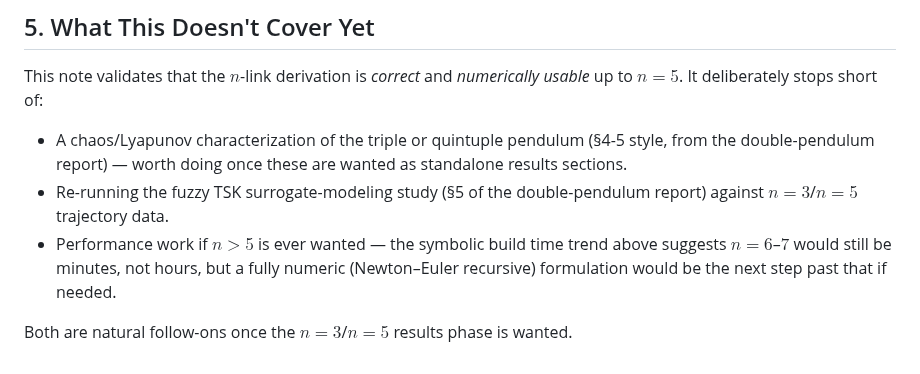
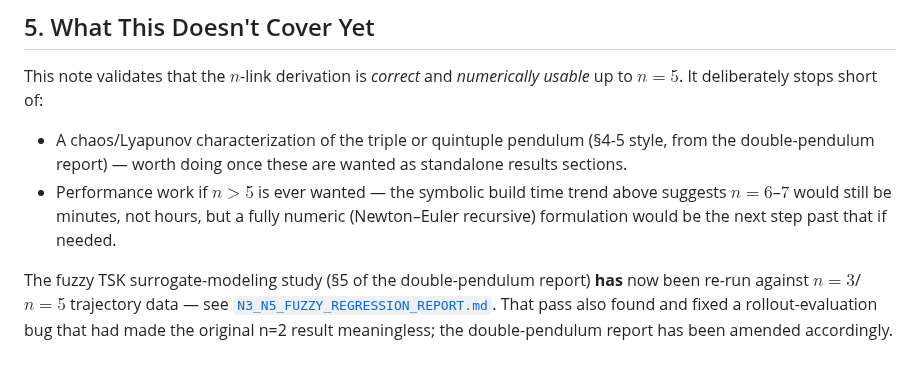
Before and after one commit to fundthmcalculus/grad-school, a Markdown page: AnalyticalDynamics/N_PENDULUM_SYMBOLIC_DERIVATION.md, the part around the change. GitHub-like rendering.

```diff
--- a/AnalyticalDynamics/N_PENDULUM_SYMBOLIC_DERIVATION.md
+++ b/AnalyticalDynamics/N_PENDULUM_SYMBOLIC_DERIVATION.md
@@ -156,11 +156,14 @@ This note validates that the $n$-link derivation is *correct* and
 - A chaos/Lyapunov characterization of the triple or quintuple pendulum
   (§4-5 style, from the double-pendulum report) — worth doing once these are
   wanted as standalone results sections.
-- Re-running the fuzzy TSK surrogate-modeling study (§5 of the double-pendulum
-  report) against $n=3$/$n=5$ trajectory data.
 - Performance work if $n>5$ is ever wanted — the symbolic build time trend
   above suggests $n=6$–$7$ would still be minutes, not hours, but a fully
   numeric (Newton–Euler recursive) formulation would be the next step past
   that if needed.
 
-Both are natural follow-ons once the $n=3$/$n=5$ results phase is wanted.
+The fuzzy TSK surrogate-modeling study (§5 of the double-pendulum report)
+**has** now been re-run against $n=3$/$n=5$ trajectory data — see
+[`N3_N5_FUZZY_REGRESSION_REPORT.md`](N3_N5_FUZZY_REGRESSION_REPORT.md). That
+pass also found and fixed a rollout-evaluation bug that had made the
+original n=2 result meaningless; the double-pendulum report has been amended
+accordingly.
```
Also changed, not shown: AnalyticalDynamics/DOUBLE_PENDULUM_REPORT.md (+27 -14 lines), AnalyticalDynamics/N3_N5_FUZZY_REGRESSION_REPORT.md (added, +190 -0 lines), AnalyticalDynamics/figures/n3_nearest_training.png (added), AnalyticalDynamics/figures/n5_nearest_training.png (added), AnalyticalDynamics/figures/rollout_error_vs_n.png (added), 5 other files.
